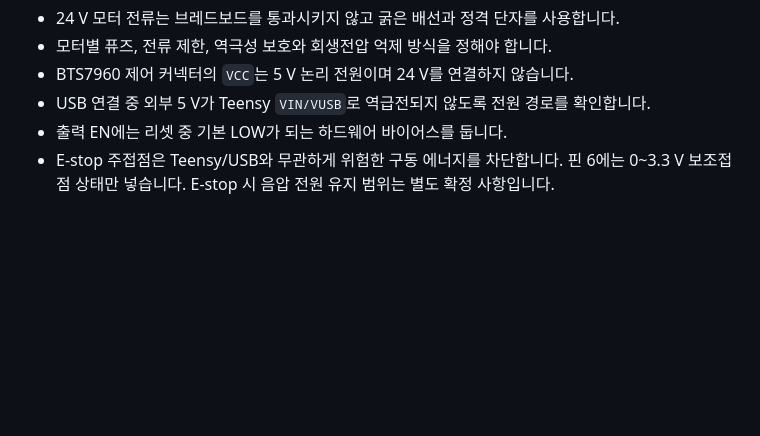
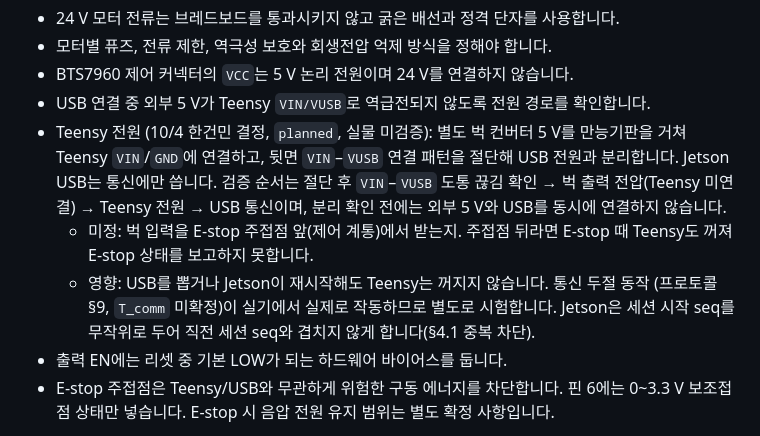
Before and after one commit to SangHyeon-Shin/SAVER, a Markdown page: docs/hardware_mapping.md, the part around the change. GitHub-like rendering; blank space fills up the shorter version.

Commit message:
[docs] hardware_mapping: Teensy 외부 5 V 전원 계획 기록(한건민 10/4, 미검증)
Co-Authored-By: Claude Opus 5.5 <noreply@anthropic.com>
Claude-Session: https://claude.ai/code/session_01QW4QC9QjzyNwxs5c5uqHwD

```diff
--- a/docs/hardware_mapping.md
+++ b/docs/hardware_mapping.md
@@ -140,6 +140,16 @@ Teensy 3.3 V GPIO → 필요한 레벨 변환/버퍼 → 드라이버 입력
 - 모터별 퓨즈, 전류 제한, 역극성 보호와 회생전압 억제 방식을 정해야 합니다.
 - BTS7960 제어 커넥터의 `VCC`는 5 V 논리 전원이며 24 V를 연결하지 않습니다.
 - USB 연결 중 외부 5 V가 Teensy `VIN/VUSB`로 역급전되지 않도록 전원 경로를 확인합니다.
+- Teensy 전원 (10/4 한건민 결정, `planned`, 실물 미검증): 별도 벅 컨버터 5 V를 만능기판을
+  거쳐 Teensy `VIN`/`GND`에 연결하고, 뒷면 `VIN`–`VUSB` 연결 패턴을 절단해 USB 전원과
+  분리합니다. Jetson USB는 통신에만 씁니다. 검증 순서는 절단 후 `VIN`–`VUSB` 도통 끊김
+  확인 → 벅 출력 전압(Teensy 미연결) → Teensy 전원 → USB 통신이며, 분리 확인 전에는
+  외부 5 V와 USB를 동시에 연결하지 않습니다.
+  - 미정: 벅 입력을 E-stop 주접점 앞(제어 계통)에서 받는지. 주접점 뒤라면 E-stop 때
+    Teensy도 꺼져 E-stop 상태를 보고하지 못합니다.
+  - 영향: USB를 뽑거나 Jetson이 재시작해도 Teensy는 꺼지지 않습니다. 통신 두절 동작
+    (프로토콜 §9, `T_comm` 미확정)이 실기에서 실제로 작동하므로 별도로 시험합니다.
+    Jetson은 세션 시작 seq를 무작위로 두어 직전 세션 seq와 겹치지 않게 합니다(§4.1 중복 차단).
 - 출력 EN에는 리셋 중 기본 LOW가 되는 하드웨어 바이어스를 둡니다.
 - E-stop 주접점은 Teensy/USB와 무관하게 위험한 구동 에너지를 차단합니다. 핀 6에는
   0~3.3 V 보조접점 상태만 넣습니다. E-stop 시 음압 전원 유지 범위는 별도 확정 사항입니다.
```
